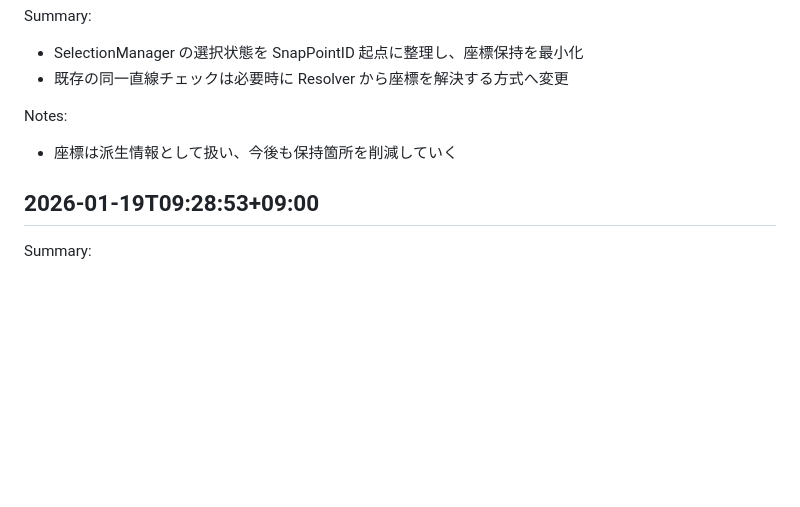
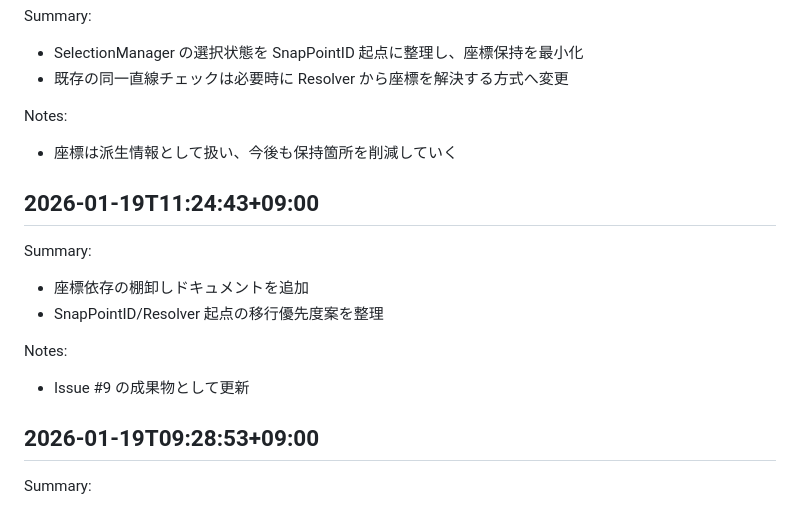
Before and after one commit to ontheroadjp/3d_cube_cutter, a Markdown page: docs/migration/object_model_worklog.md, the part around the change. Rendered like a GitHub page; blank space fills up the shorter version.

Commit message:
docs: add coordinate dependency inventory
Document coordinate dependency hotspots and proposed migration order.

Record the inventory in the object model worklog.

Refs #9

```diff
--- a/docs/migration/object_model_worklog.md
+++ b/docs/migration/object_model_worklog.md
@@ -252,6 +252,14 @@ Summary:
 Notes:
 - 座標は派生情報として扱い、今後も保持箇所を削減していく
 
+## 2026-01-19T11:24:43+09:00
+Summary:
+- 座標依存の棚卸しドキュメントを追加
+- SnapPointID/Resolver 起点の移行優先度案を整理
+
+Notes:
+- Issue #9 の成果物として更新
+
 ## 2026-01-19T09:28:53+09:00
 Summary:
 - UIManager の legacy DOM 参照をフラグで抑制し、React UI 前提に整理
```
Also changed, not shown: docs/migration/coordinate_dependency_inventory.md (added, +52 -0 lines).
